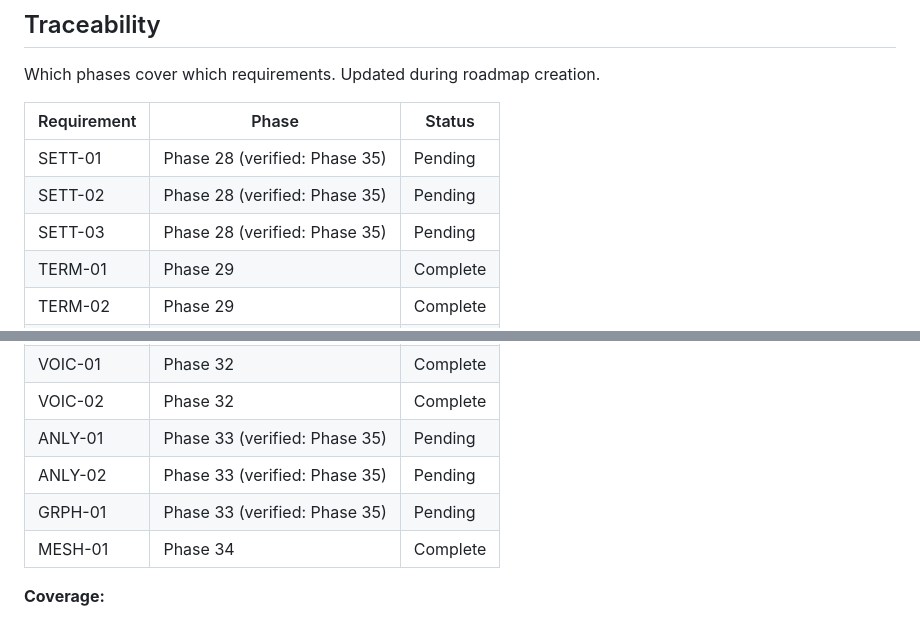
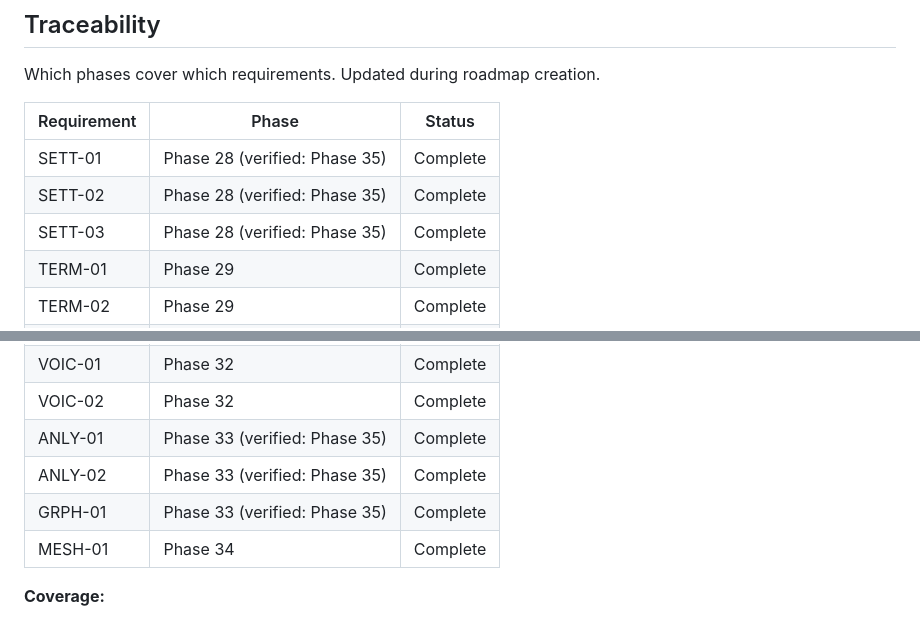
Before and after one commit to dreddi-edit/mesh-komp, a Markdown page: .planning/REQUIREMENTS.md, 2 parts joined by grey strips. Rendered like a GitHub page.

Commit message:
docs(35-02): complete Phase 33 browser UAT — ANLY-01/ANLY-02/GRPH-01 passed
User confirmed all 6 visual UAT items. Updated 33-VERIFICATION.md
from human_needed to passed. All 21 requirements now checked off.

Co-Authored-By: Claude Sonnet 4.6 <noreply@anthropic.com>

```diff
--- a/.planning/REQUIREMENTS.md
+++ b/.planning/REQUIREMENTS.md
@@ -79,9 +79,9 @@ Which phases cover which requirements. Updated during roadmap creation.
 
 | Requirement | Phase | Status |
 |-------------|-------|--------|
-| SETT-01 | Phase 28 (verified: Phase 35) | Pending |
-| SETT-02 | Phase 28 (verified: Phase 35) | Pending |
-| SETT-03 | Phase 28 (verified: Phase 35) | Pending |
+| SETT-01 | Phase 28 (verified: Phase 35) | Complete |
+| SETT-02 | Phase 28 (verified: Phase 35) | Complete |
+| SETT-03 | Phase 28 (verified: Phase 35) | Complete |
 | TERM-01 | Phase 29 | Complete |
 | TERM-02 | Phase 29 | Complete |
 | TERM-03 | Phase 29 | Complete |
@@ -96,9 +96,9 @@ Which phases cover which requirements. Updated during roadmap creation.
 | UIEL-06 | Phase 31 | Complete |
 | VOIC-01 | Phase 32 | Complete |
 | VOIC-02 | Phase 32 | Complete |
-| ANLY-01 | Phase 33 (verified: Phase 35) | Pending |
-| ANLY-02 | Phase 33 (verified: Phase 35) | Pending |
-| GRPH-01 | Phase 33 (verified: Phase 35) | Pending |
+| ANLY-01 | Phase 33 (verified: Phase 35) | Complete |
+| ANLY-02 | Phase 33 (verified: Phase 35) | Complete |
+| GRPH-01 | Phase 33 (verified: Phase 35) | Complete |
 | MESH-01 | Phase 34 | Complete |
 
 **Coverage:**
```
Also changed, not shown: other parts of .planning/REQUIREMENTS.md (+3 -3 lines), 2 other files.
